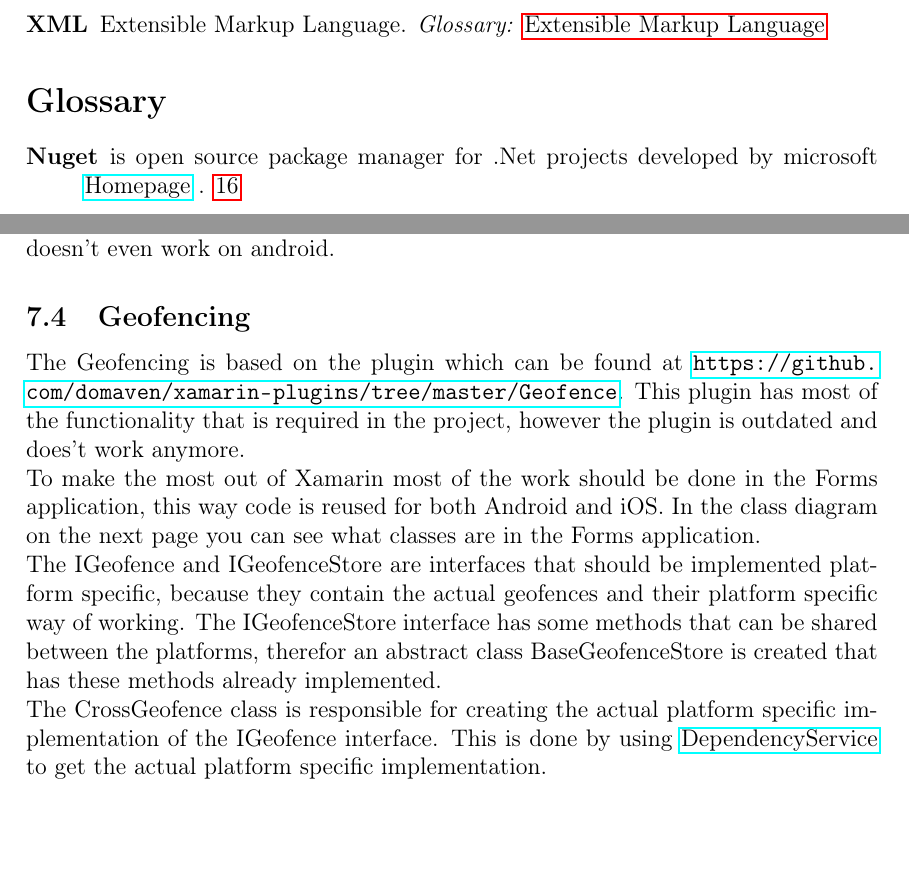
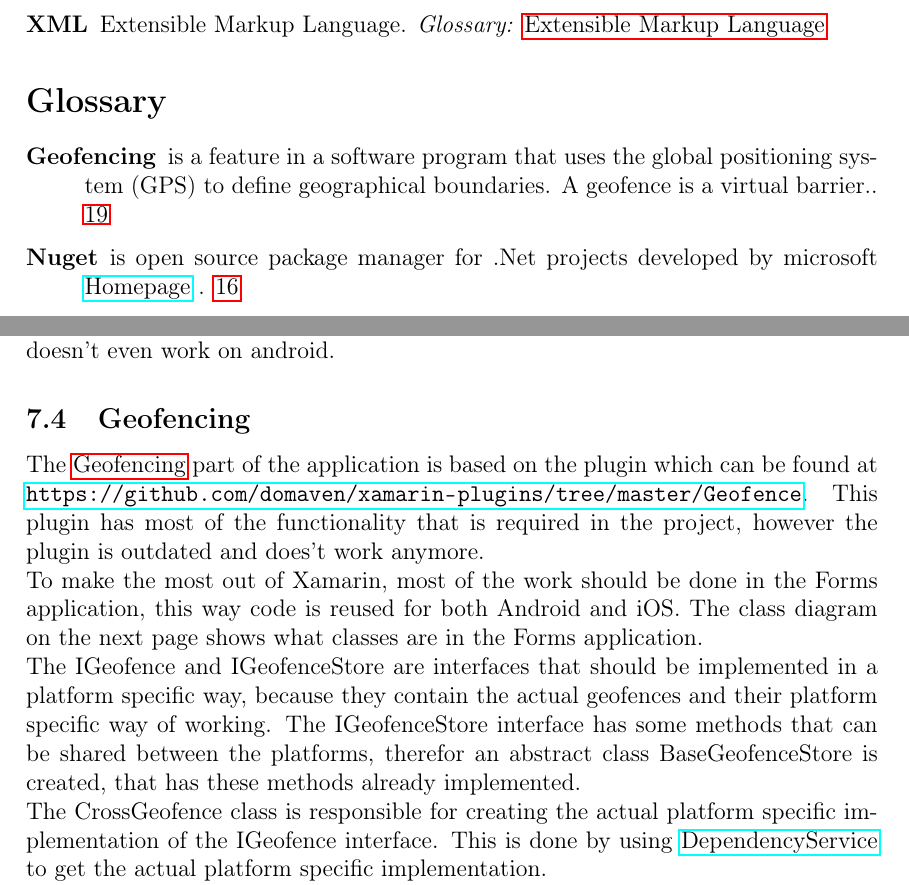
Before and after one commit to TreeWatch/treewatch, a LaTeX document (finalreport/finalreport.tex, which reads finalreport/pages/implementation.tex, glossary.tex): two parts of pages 3 and 25 of 32, joined at a grey line, cut so that both start at the same text, the shorter picture padded with empty space. Compiled offline with pdfLaTeX.

Commit message:
Changes to geofence and added glossaryentry

```diff
--- a/finalreport/pages/implementation.tex
+++ b/finalreport/pages/implementation.tex
@@ -44,8 +44,9 @@ As you can see in figure~\ref{fig:Heatmap} we implemented the heat map as just a
 
 \subsection{Geofencing}
 
-The Geofencing is based on the plugin which can be found at \url{https://github.com/domaven/xamarin-plugins/tree/master/Geofence}. This plugin has most of the functionality that is required in the project, however the plugin is outdated and does't work anymore. \\
-To make the most out of Xamarin most of the work should be done in the Forms application, this way code is reused for both Android and iOS. In the class diagram on the next page you can see what classes are in the Forms application. \\ The IGeofence and IGeofenceStore are interfaces that should be implemented platform specific, because they contain the actual geofences and their platform specific way of working. The IGeofenceStore interface has some methods that can be shared between the platforms, therefor an abstract class BaseGeofenceStore is created that has these methods already implemented.\\
+The \gls{Geofencing} part of the application is based on the plugin which can be found at \url{https://github.com/domaven/xamarin-plugins/tree/master/Geofence}. This plugin has most of the functionality that is required in the project, however the plugin is outdated and does't work anymore. \\
+To make the most out of Xamarin, most of the work should be done in the Forms application, this way code is reused for both Android and iOS. The class diagram on the next page shows what classes are in the Forms application. \\
+The IGeofence and IGeofenceStore are interfaces that should be implemented in a platform specific way, because they contain the actual geofences and their platform specific way of working. The IGeofenceStore interface has some methods that can be shared between the platforms, therefor an abstract class BaseGeofenceStore is created, that has these methods already implemented.\\
 The CrossGeofence class is responsible for creating the actual platform specific implementation of the IGeofence interface. This is done by using \href{https://developer.xamarin.com/guides/xamarin-forms/dependency-service/}{DependencyService} to get the actual platform specific implementation. \\
 The platform specific code calls the methods in the CrossGeofenceListener class inside the Forms project, this way state changes can be handled in a universal way, instead of platform specific.
 
--- a/glossary.tex
+++ b/glossary.tex
@@ -30,6 +30,12 @@
   description={is a plane figure that is bounded by a finite chain of straight line segments closing in a loop to form a closed chain or circuit}
 }
 
+\newglossaryentry{Geofencing}
+{
+	name=Geofencing,
+	description={is a feature in a software program that uses the global positioning system (GPS) to define geographical boundaries. A geofence is a virtual barrier.}
+}
+
 %%% Acronyms
 
 \newdualentry{xml} % label
```
